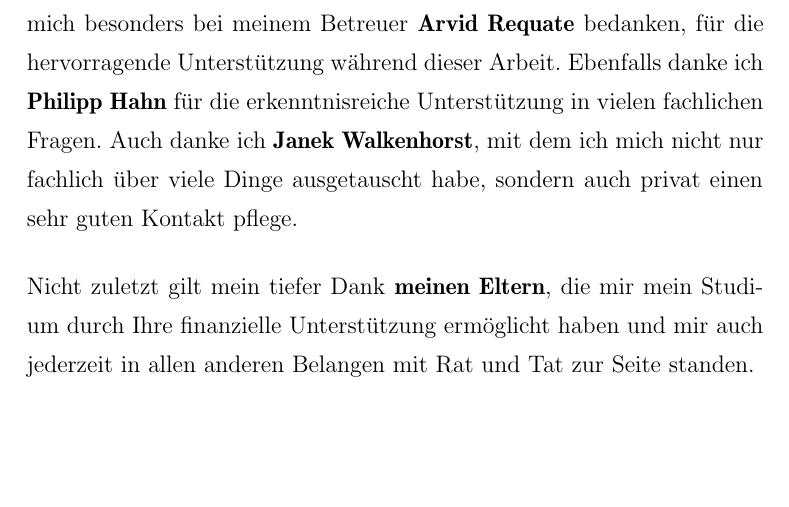
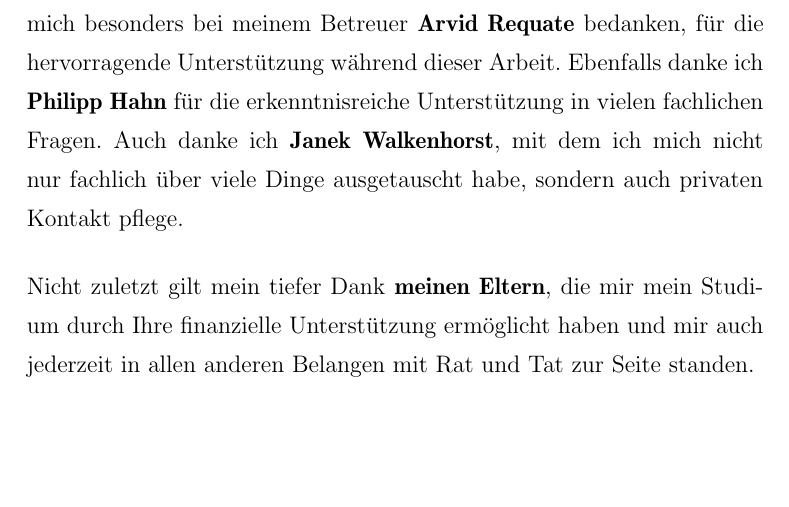
Before and after one commit to bastiandg/BT-CoW, a LaTeX thesis (doc/ausarbeitung.tex): part of page 4 of 54, cut so that both start at the same text. Compiled offline with XeLaTeX; an older LaTeX class or package is replaced by its successor.

Commit message:
kleine Korrekturen Teil 2

```diff
--- a/doc/ausarbeitung.tex
+++ b/doc/ausarbeitung.tex
@@ -168,7 +168,7 @@ Bastian de Groot
 \chapter*{Danksagung}
 Zunächst geht mein Dank an das Unternehmen \textbf{Univention}, das mich unterstützt hat und mir während der Erstellung der Bachelor-Thesis Virtualisierungshardware zur Verfügung stellte.
 
-Besonders danke ich allen Mitarbeitern von Univention für die sehr gute Zusammenarbeit und das angenehme Arbeitsklima. Hierbei möchte ich mich besonders bei meinem Betreuer \textbf{Arvid Requate} bedanken, für die hervorragende Unterstützung während dieser Arbeit. Ebenfalls danke ich \textbf{Philipp Hahn} für die erkenntnisreiche Unterstützung in vielen fachlichen Fragen. Auch danke ich \textbf{Janek Walkenhorst}, mit dem ich mich nicht nur fachlich über viele Dinge ausgetauscht habe, sondern auch privat einen sehr guten Kontakt pflege.
+Besonders danke ich allen Mitarbeitern von Univention für die sehr gute Zusammenarbeit und das angenehme Arbeitsklima. Hierbei möchte ich mich besonders bei meinem Betreuer \textbf{Arvid Requate} bedanken, für die hervorragende Unterstützung während dieser Arbeit. Ebenfalls danke ich \textbf{Philipp Hahn} für die erkenntnisreiche Unterstützung in vielen fachlichen Fragen. Auch danke ich \textbf{Janek Walkenhorst}, mit dem ich mich nicht nur fachlich über viele Dinge ausgetauscht habe, sondern auch privaten Kontakt pflege.
 
 Nicht zuletzt gilt mein tiefer Dank \textbf{meinen Eltern}, die mir mein Studium durch Ihre finanzielle Unterstützung ermöglicht haben und mir auch jederzeit in allen anderen Belangen mit Rat und Tat zur Seite standen.
 \\\\\\
```
Also changed, not shown: doc/ausarbeitung.pdf.
